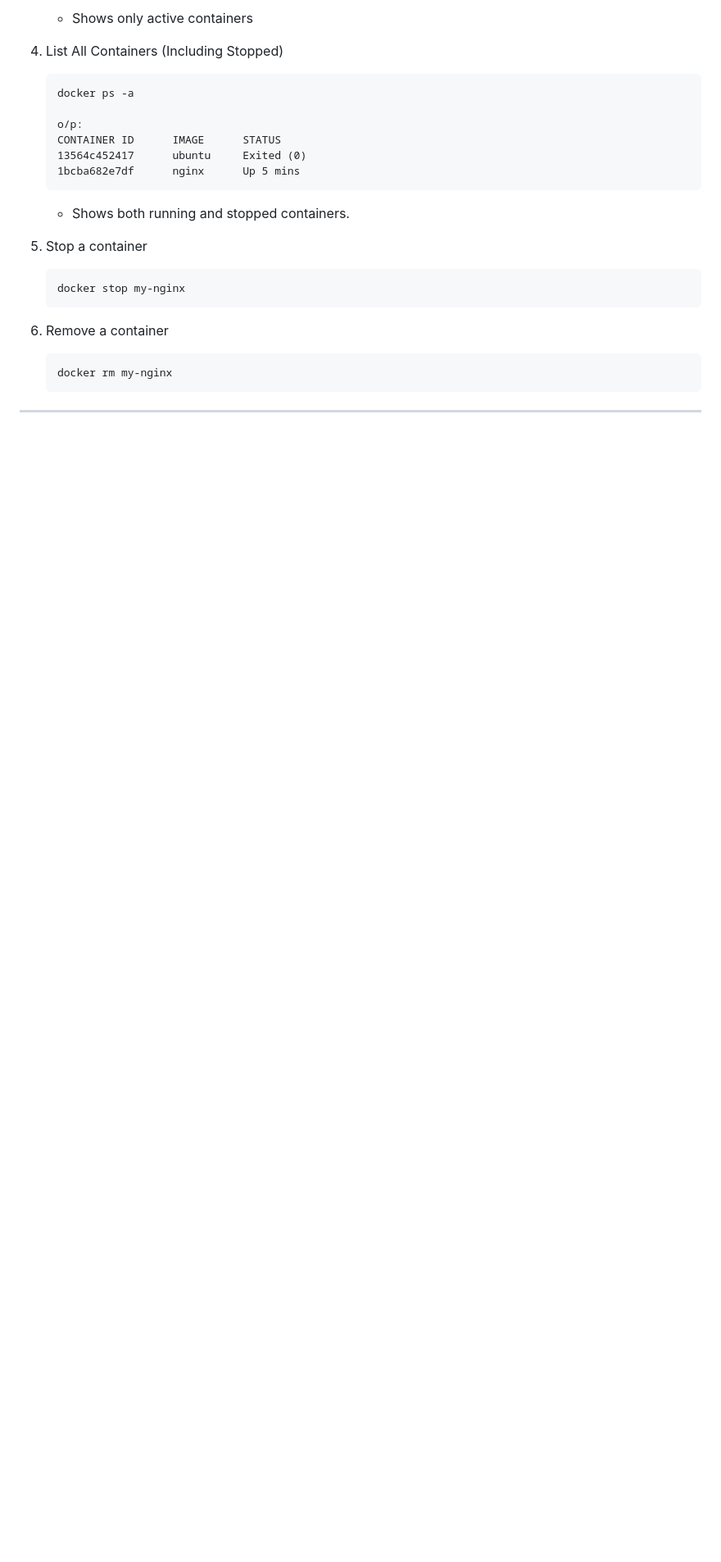
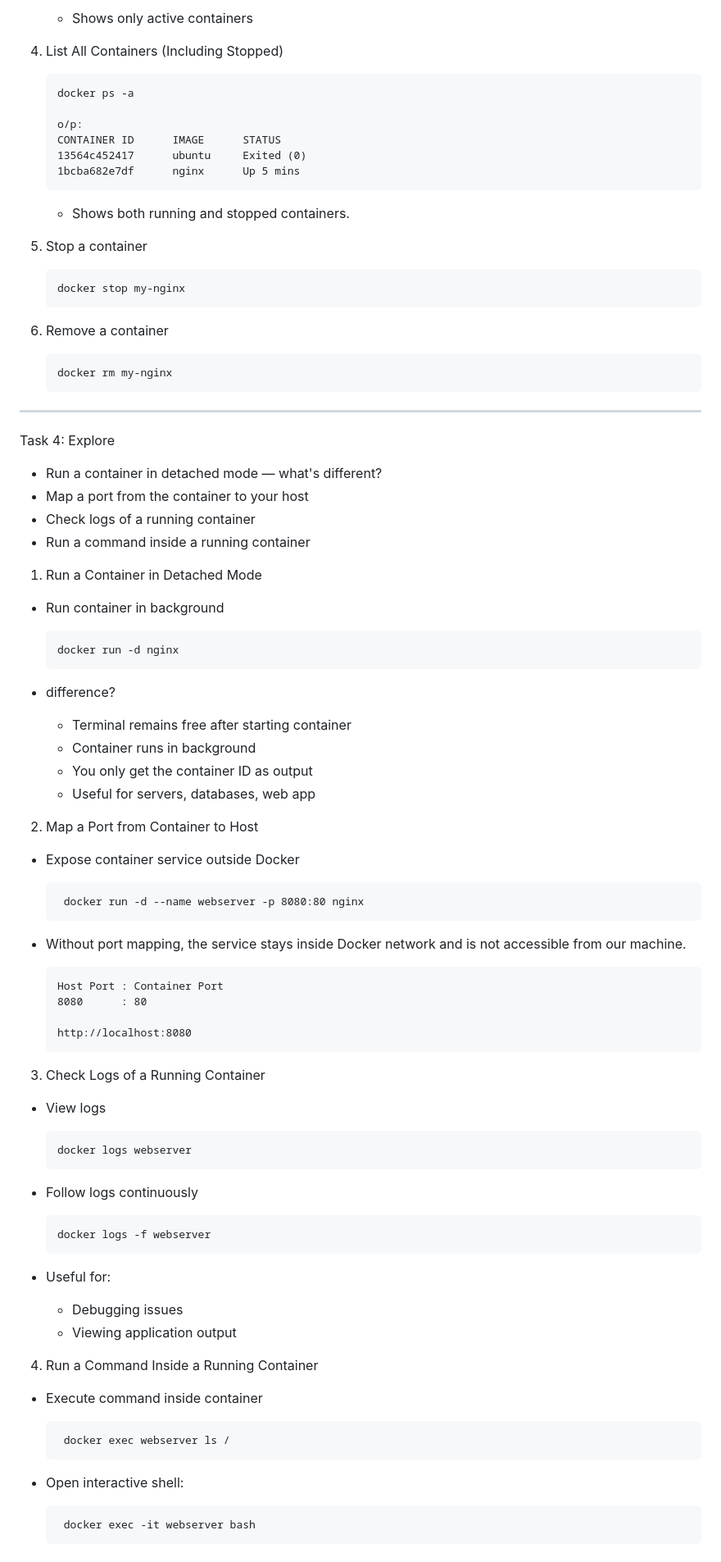
Before and after one commit to tejasbijawe07/DevOps-Practice, a Markdown page: 4-Docker/day20- Introduction to Docker/README.md, the part around the change. Shown at 82% size. Drawn GitHub-style; blank space fills up the shorter version.

Commit message:
Docker basics

```diff
--- a/4-Docker/day20- Introduction to Docker/README.md
+++ b/4-Docker/day20- Introduction to Docker/README.md
@@ -272,3 +272,63 @@ Flow:
        docker rm my-nginx
 
 ---
+
+Task 4: Explore
+- Run a container in detached mode — what's different?
+- Map a port from the container to your host
+- Check logs of a running container
+- Run a command inside a running container
+
+
+1. Run a Container in Detached Mode
+
+ - Run container in background
+
+       docker run -d nginx
+
+ - difference?
+
+     - Terminal remains free after starting container
+     - Container runs in background
+     - You only get the container ID as output
+     - Useful for servers, databases, web app
+
+
+2. Map a Port from Container to Host
+
+ - Expose container service outside Docker
+
+        docker run -d --name webserver -p 8080:80 nginx
+
+ - Without port mapping, the service stays inside Docker network and is not accessible from our machine.
+
+       Host Port : Container Port
+       8080      : 80
+
+       http://localhost:8080
+
+
+3. Check Logs of a Running Container
+
+ - View logs
+
+       docker logs webserver
+
+ - Follow logs continuously
+
+       docker logs -f webserver
+
+ - Useful for:
+      - Debugging issues
+      - Viewing application output
+
+
+4. Run a Command Inside a Running Container
+
+ - Execute command inside container
+
+        docker exec webserver ls /
+
+ - Open interactive shell:
+
+        docker exec -it webserver bash
```
